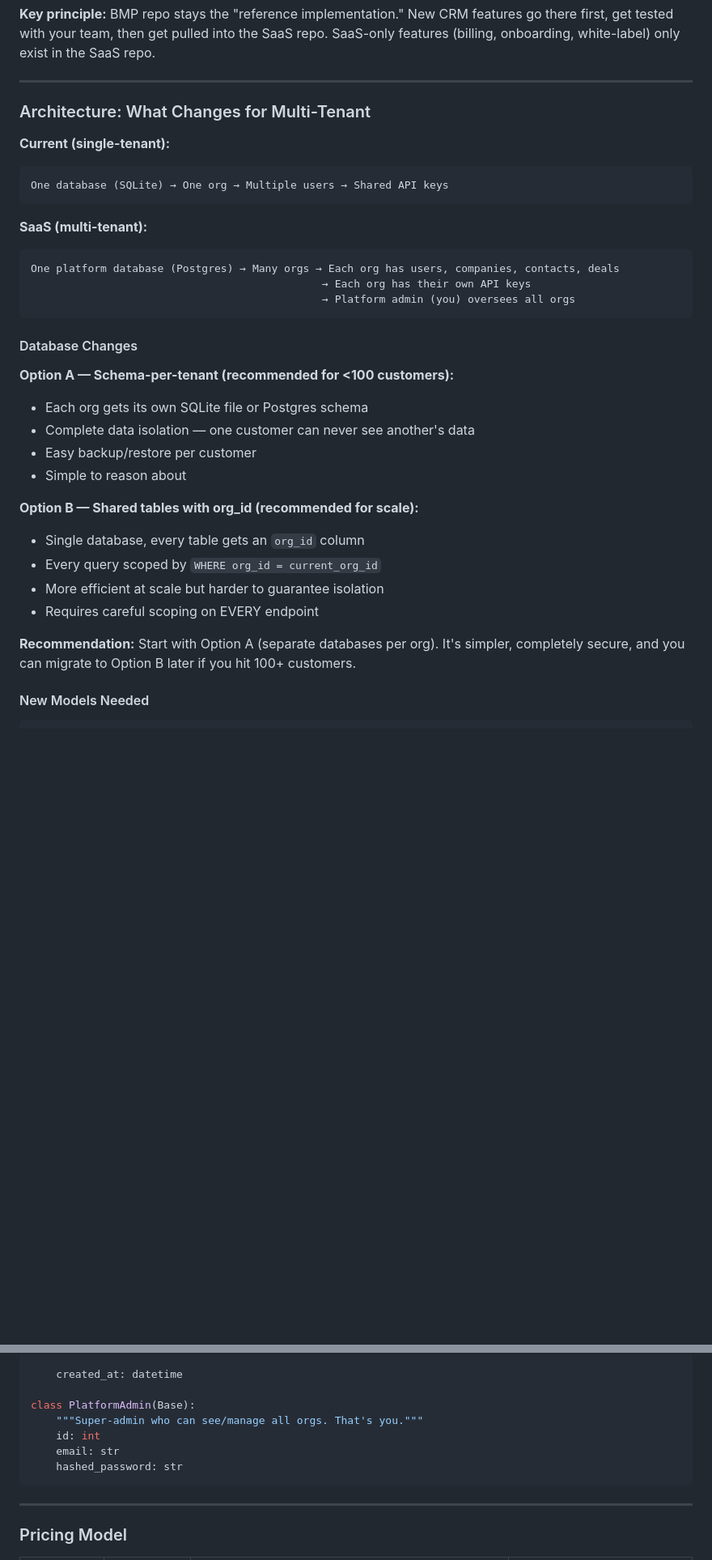
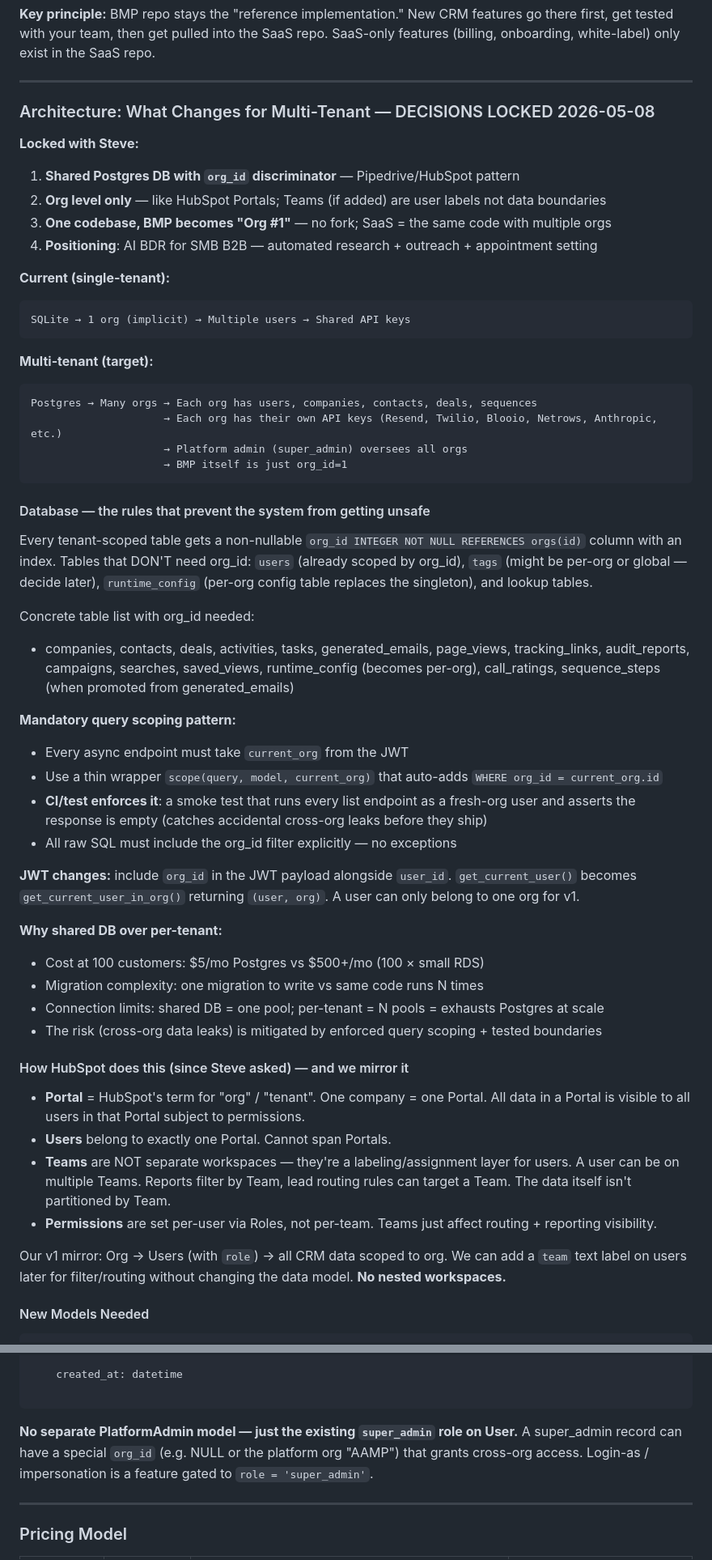
Before and after one commit to aampagencylv/backyard-leads, a Markdown page: NEXT.md, 2 parts joined by grey strips. Shown at 81% size. GitHub-like rendering; blank space fills up the shorter version.

Commit message:
NEXT.md: lock SaaS decisions (shared DB, org-only, no fork, AI BDR positioning)
Decisions made with Steve:
1. Shared Postgres DB with org_id discriminator (Pipedrive/HubSpot pattern)
2. Org-level only — Teams (later) are user labels, not data boundaries
3. Strategy B: one codebase, BMP becomes org #1, no fork
4. Positioning: AI BDR for SMB B2B — automated research + outreach + appointment setting

Updated Architecture section: documented the rules (every tenant-scoped
table gets non-nullable org_id; scope_by_org() helper required on every
list query; CI smoke test asserting cross-org data isolation; raw SQL
must include org_id explicitly).

Documented the HubSpot tenancy model for reference (Portals = orgs;
Teams are user labels not workspaces; Users belong to one Portal;
permissions per-Role not per-Team) — confirmed our v1 mirrors it.

Replaced PlatformAdmin model with the existing super_admin role +
special org_id for cross-org access.

Phase 1 rewritten to reflect the no-fork strategy:
  - Postgres migration (aiosqlite → asyncpg, one-shot data move)
  - Organization model + migrate_organizations.py creating org #1 ('BMP')
    and assigning every existing row to it
  - org_id column on all tenant-scoped tables
  - scope_by_org() helper mirroring existing scope_companies pattern
  - JWT carries org_id; get_current_user_in_org() returns (user, org)
  - Per-org runtime_config (replace singleton with one row per org)
  - CI safety net: cross-org isolation smoke test
  - Super-admin 'switch org' UI for Steve (multi-org operator)
  - Audit subdomain routing by token (already works) or slug

Near-term rollout plan documented: multi-tenant code → add Steve's other
companies as additional orgs (real-world test) → open self-serve signup +
billing later.

Co-Authored-By: Claude Opus 4.7 (1M context) <noreply@anthropic.com>

````diff
--- a/NEXT.md
+++ b/NEXT.md
@@ -623,36 +623,66 @@ onboarding, white-label) only exist in the SaaS repo.
 
 ---
 
-### Architecture: What Changes for Multi-Tenant
+### Architecture: What Changes for Multi-Tenant — DECISIONS LOCKED 2026-05-08
+
+**Locked with Steve:**
+1. **Shared Postgres DB with `org_id` discriminator** — Pipedrive/HubSpot pattern
+2. **Org level only** — like HubSpot Portals; Teams (if added) are user labels not data boundaries
+3. **One codebase, BMP becomes "Org #1"** — no fork; SaaS = the same code with multiple orgs
+4. **Positioning**: AI BDR for SMB B2B — automated research + outreach + appointment setting
 
 **Current (single-tenant):**
 ```
-One database (SQLite) → One org → Multiple users → Shared API keys
+SQLite → 1 org (implicit) → Multiple users → Shared API keys
 ```
 
-**SaaS (multi-tenant):**
+**Multi-tenant (target):**
 ```
-One platform database (Postgres) → Many orgs → Each org has users, companies, contacts, deals
-                                              → Each org has their own API keys
-                                              → Platform admin (you) oversees all orgs
+Postgres → Many orgs → Each org has users, companies, contacts, deals, sequences
+                     → Each org has their own API keys (Resend, Twilio, Blooio, Netrows, Anthropic, etc.)
+                     → Platform admin (super_admin) oversees all orgs
+                     → BMP itself is just org_id=1
 ```
 
-#### Database Changes
+#### Database — the rules that prevent the system from getting unsafe
 
-**Option A — Schema-per-tenant (recommended for <100 customers):**
-- Each org gets its own SQLite file or Postgres schema
-- Complete data isolation — one customer can never see another's data
-- Easy backup/restore per customer
-- Simple to reason about
+Every tenant-scoped table gets a non-nullable `org_id INTEGER NOT NULL REFERENCES orgs(id)` column with an
+index. Tables that DON'T need org_id: `users` (already scoped by org_id), `tags` (might be per-org or global —
+decide later), `runtime_config` (per-org config table replaces the singleton), and lookup tables.
 
-**Option B — Shared tables with org_id (recommended for scale):**
-- Single database, every table gets an `org_id` column
-- Every query scoped by `WHERE org_id = current_org_id`
-- More efficient at scale but harder to guarantee isolation
-- Requires careful scoping on EVERY endpoint
+Concrete table list with org_id needed:
+- companies, contacts, deals, activities, tasks, generated_emails, page_views, tracking_links,
+  audit_reports, campaigns, searches, saved_views, runtime_config (becomes per-org),
+  call_ratings, sequence_steps (when promoted from generated_emails)
 
-**Recommendation:** Start with Option A (separate databases per org). It's simpler,
-completely secure, and you can migrate to Option B later if you hit 100+ customers.
+**Mandatory query scoping pattern:**
+- Every async endpoint must take `current_org` from the JWT
+- Use a thin wrapper `scope(query, model, current_org)` that auto-adds `WHERE org_id = current_org.id`
+- **CI/test enforces it**: a smoke test that runs every list endpoint as a fresh-org user and
+  asserts the response is empty (catches accidental cross-org leaks before they ship)
+- All raw SQL must include the org_id filter explicitly — no exceptions
+
+**JWT changes:** include `org_id` in the JWT payload alongside `user_id`. `get_current_user()` becomes
+`get_current_user_in_org()` returning `(user, org)`. A user can only belong to one org for v1.
+
+**Why shared DB over per-tenant:**
+- Cost at 100 customers: $5/mo Postgres vs $500+/mo (100 × small RDS)
+- Migration complexity: one migration to write vs same code runs N times
+- Connection limits: shared DB = one pool; per-tenant = N pools = exhausts Postgres at scale
+- The risk (cross-org data leaks) is mitigated by enforced query scoping + tested boundaries
+
+#### How HubSpot does this (since Steve asked) — and we mirror it
+
+- **Portal** = HubSpot's term for "org" / "tenant". One company = one Portal. All data in a Portal is
+  visible to all users in that Portal subject to permissions.
+- **Users** belong to exactly one Portal. Cannot span Portals.
+- **Teams** are NOT separate workspaces — they're a labeling/assignment layer for users. A user can
+  be on multiple Teams. Reports filter by Team, lead routing rules can target a Team. The data
+  itself isn't partitioned by Team.
+- **Permissions** are set per-user via Roles, not per-team. Teams just affect routing + reporting visibility.
+
+Our v1 mirror: Org → Users (with `role`) → all CRM data scoped to org. We can add a `team` text label
+on users later for filter/routing without changing the data model. **No nested workspaces.**
 
 #### New Models Needed
 
@@ -694,12 +724,11 @@ class Organization(Base):
 
     created_at: datetime
 
-class PlatformAdmin(Base):
-    """Super-admin who can see/manage all orgs. That's you."""
-    id: int
-    email: str
-    hashed_password: str
 ```
+
+**No separate PlatformAdmin model — just the existing `super_admin` role on User.** A super_admin
+record can have a special `org_id` (e.g. NULL or the platform org "AAMP") that grants cross-org
+access. Login-as / impersonation is a feature gated to `role = 'super_admin'`.
 
 ---
 
````
Also changed, not shown: other parts of NEXT.md (+29 -9 lines).
